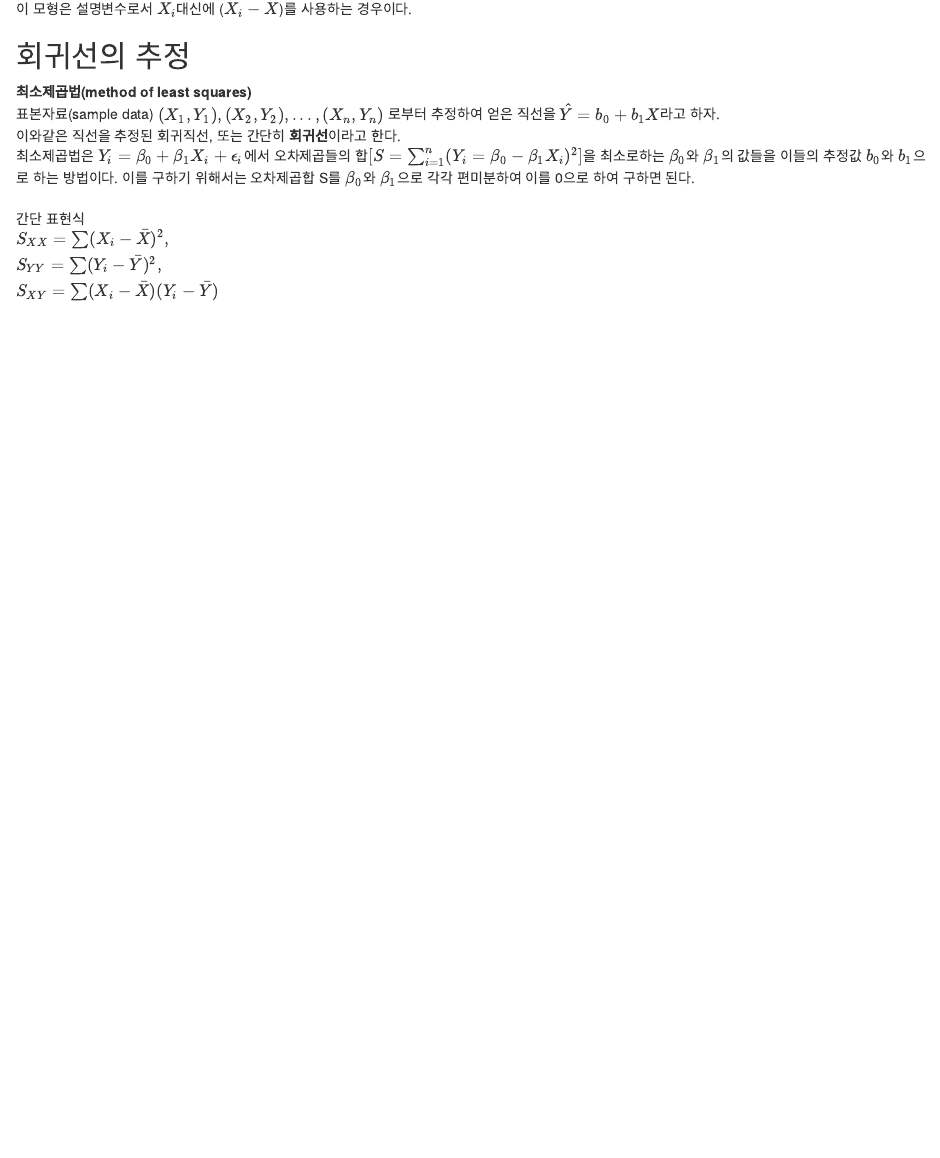
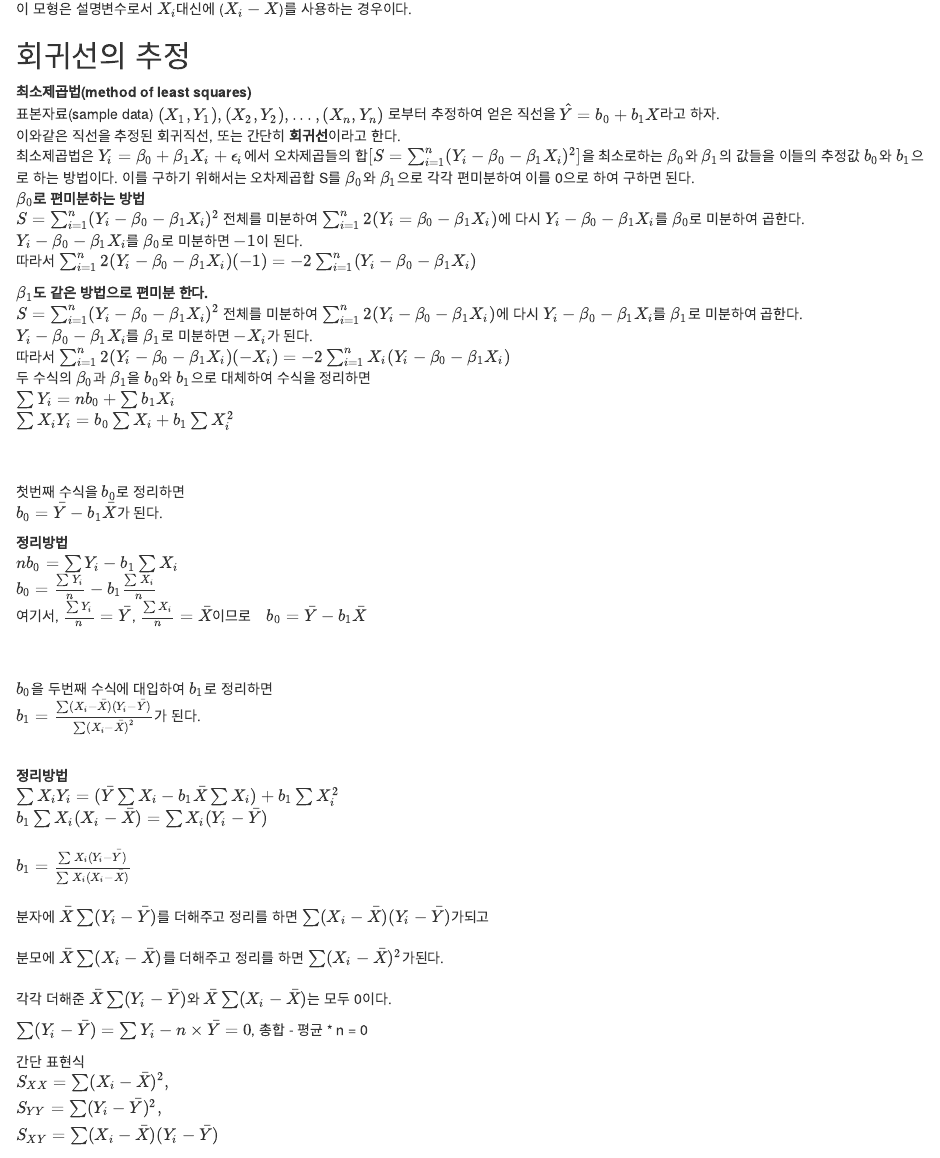
Before and after one commit to robinhwp/statistics, an R Markdown document (regression-model/1장.단순회귀모형.Rmd): the page in a window 1100 px wide, from 690 px down. Rendered offline with R 4.5, knitr and Pandoc, with nearby package versions.

Commit message:
추정식 풀이 설명 추가

```diff
--- a/regression-model/1장.단순회귀모형.Rmd
+++ b/regression-model/1장.단순회귀모형.Rmd
@@ -39,10 +51,52 @@ $\beta_1\bar{X}$를 더하고 빼줘서 계산하고 $\beta_0^*$는 $\beta_0+\be
+$\sum Y_i = nb_0 + \sum b_1X_i$\
+$\sum X_iY_i = b_0\sum X_i + b_1 \sum X_i^2$\
 \
+\
+
+첫번째 수식을 $b_0$로 정리하면 \ \
+$b_0 = \bar{Y} - b_1\bar{X}$가 된다.
+
+
+**정리방법** \
+$n b_0 = \sum Y_i - b_1 \sum X_i$ \ \
+$b_0 = \frac{\sum Y_i}{n} - b_1\frac{\sum X_i}{n}$ \
+여기서, $\frac{\sum Y_i}{n} = \bar{Y}$, $\frac{\sum X_i}{n} = \bar{X}$이므로 \ \
+$b_0 = \bar{Y} - b_1\bar{X}$\
+\
+\
+
+$b_0$을 두번째 수식에 대입하여 $b_1$로 정리하면\ \
+$b_1=\frac{\sum(X_i-\bar{X})(Y_i-\bar{Y})}{\sum(X_i-\bar{X})^2}$가 된다.\
+\
+
+**정리방법** \
+$\sum X_iY_i = (\bar{Y} \sum X_i - b_1\bar{X} \sum X_i) + b_1 \sum X_i^2$\
+\
+$b_1 \sum X_i(X_i - \bar{X})= \sum X_i(Y_i - \bar{Y})$\
+\
+$b_1 = \frac{\sum X_i(Y_i - \bar{Y})}{\sum X_i(X_i - \bar{X})}$\
+\
+분자에 $\bar{X}\sum (Y_i - \bar{Y})$를 더해주고 정리를 하면
+$\sum (X_i-\bar{X})(Y_i - \bar{Y})$가되고\
+\
+분모에 $\bar{X}\sum (X_i - \bar{X})$를 더해주고 정리를 하면
+$\sum (X_i-\bar{X})^2$가된다.\
+\
+각각 더해준 $\bar{X}\sum (Y_i - \bar{Y})$와 $\bar{X}\sum (X_i - \bar{X})$는 모두 0이다.\
+
+$\sum (Y_i - \bar{Y}) = \sum Y_i - n\times \bar{Y} = 0$, 총합 - 평균 * n = 0
+
+
+
+
+
+
 간단 표현식\
 $S_{XX}=\sum(X_i-\bar{X})^2,\\ S_{YY}=\sum(Y_i-\bar{Y})^2,\\ S_{XY}=\sum(X_i-\bar{X})(Y_i-\bar{Y})$
 \
 \
 절편 $b_0$와 기울기 $b_1$의 추정식\
-$b_1 = \frac{S_{XY}}{S_{XX}}=\frac{\sum(X_i-\bar{X})(Y_i-\bar{Y})}{\sum(X_i-\bar{X})^2} \\
-b_0 = \bar{Y} - b_1\bar{X}$\
+$b_1 = \frac{S_{XY}}{S_{XX}}=\frac{\sum(X_i-\bar{X})(Y_i-\bar{Y})}{\sum(X_i-\bar{X})^2}$\
 \
+$b_0 = \bar{Y} - b_1\bar{X}$
 \
```
Also changed, not shown: regression-model/1장.단순회귀모형.html, regression-model/1장.단순회귀모형.Rmd (16 more changed lines).
